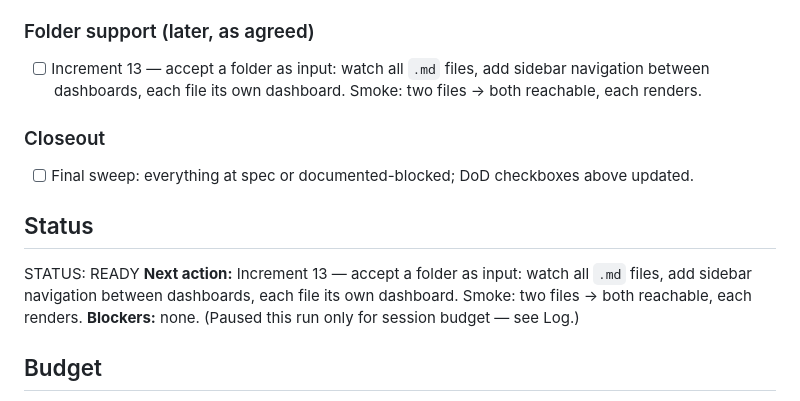
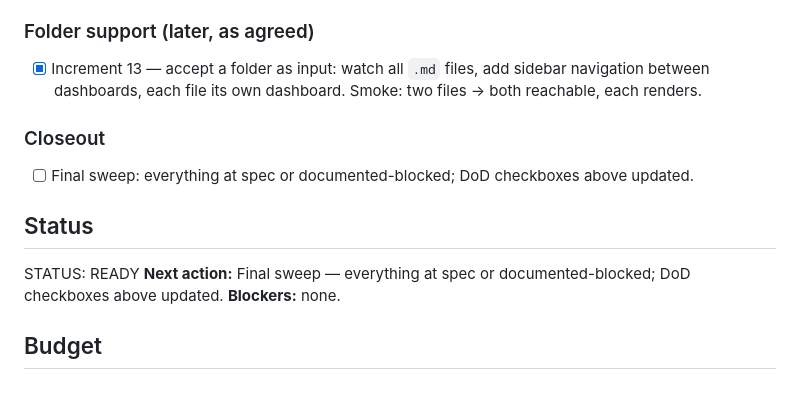
Before and after one commit to juliantrude/markdown-dashboard, a Markdown page: GOAL.md, the part around one of its changes. Rendered like a GitHub page.

Commit message:
Update GOAL.md: check off Increment 13, log completion, set next action to closeout
Co-Authored-By: Claude Opus 4.8 <noreply@anthropic.com>

```diff
--- a/GOAL.md
+++ b/GOAL.md
@@ -90,7 +90,7 @@ library (Chart.js or ECharts — decide in the scaffold increment), chokidar
 - [x] Increment 12 — complete README/docs (usage, examples, a demo GIF or screenshots) and ship a sample dashboard `.md` as a demo fixture.
 
 ### Folder support (later, as agreed)
-- [ ] Increment 13 — accept a folder as input: watch all `.md` files, add sidebar navigation between dashboards, each file its own dashboard. Smoke: two files → both reachable, each renders.
+- [x] Increment 13 — accept a folder as input: watch all `.md` files, add sidebar navigation between dashboards, each file its own dashboard. Smoke: two files → both reachable, each renders.
 
 ### Closeout
 - [ ] Final sweep: everything at spec or documented-blocked; DoD checkboxes above updated.
@@ -98,8 +98,8 @@ library (Chart.js or ECharts — decide in the scaffold increment), chokidar
 ## Status
 
 STATUS: READY
-**Next action:** Increment 13 — accept a folder as input: watch all `.md` files, add sidebar navigation between dashboards, each file its own dashboard. Smoke: two files → both reachable, each renders.
-**Blockers:** none. (Paused this run only for session budget — see Log.)
+**Next action:** Final sweep — everything at spec or documented-blocked; DoD checkboxes above updated.
+**Blockers:** none.
 
 ## Budget
 
```
Also changed, not shown: other parts of GOAL.md (+2 -0 lines).
